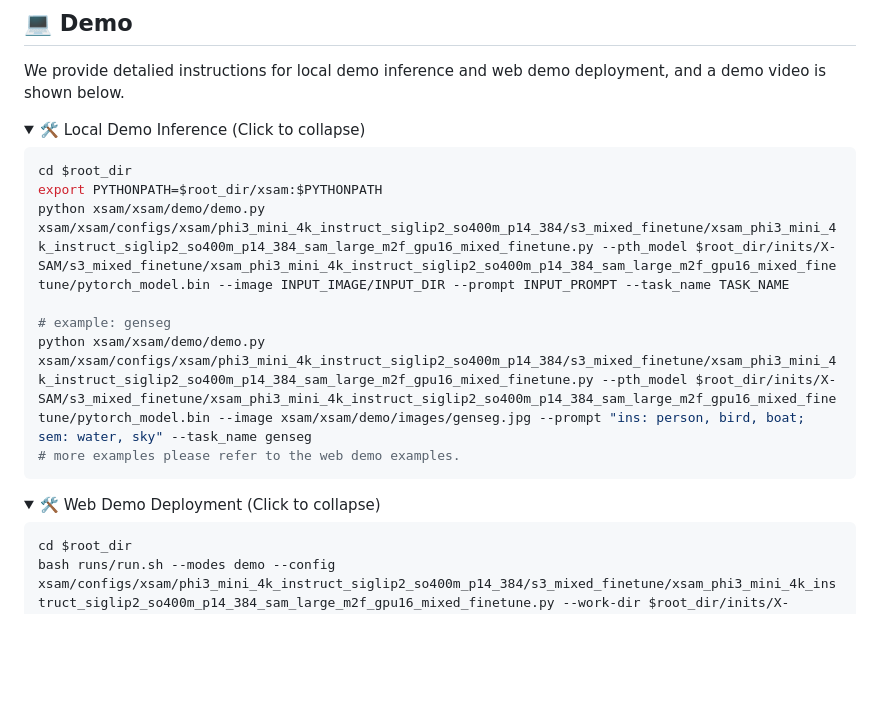
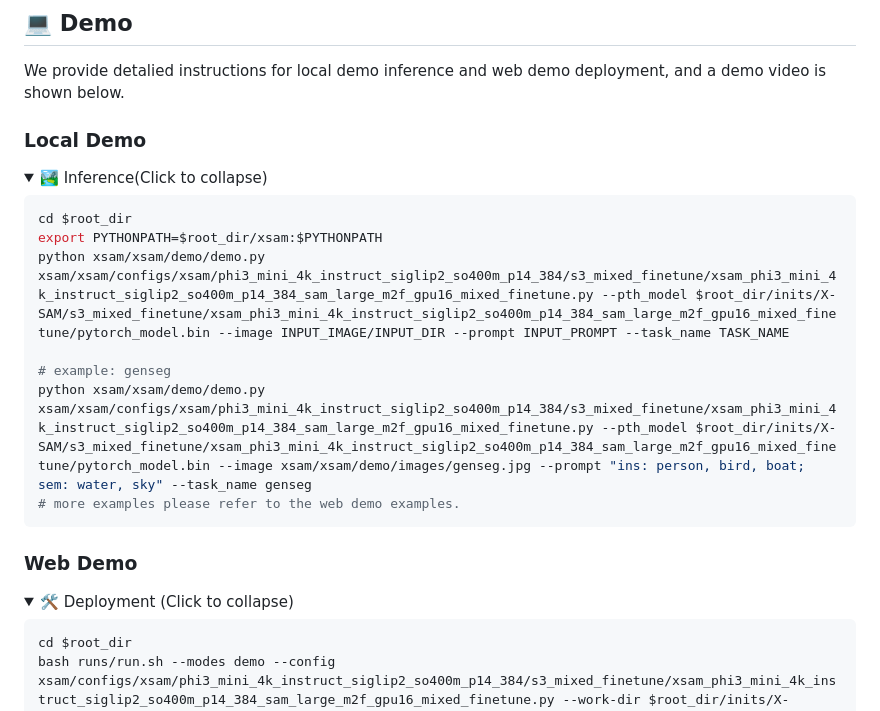
Before and after one commit to wanghao9610/X-SAM, a Markdown page: README.md, the part around the change. Rendered like a GitHub page; blank space fills up the shorter version.

Commit message:
Update README.md to improve clarity of demo sections by renaming headers for local and web demos, enhancing visual appeal and organization.

````diff
--- a/README.md
+++ b/README.md
@@ -268,8 +268,9 @@ bash runs/run.sh --modes vlmeval --config xsam/configs/llava/phi3_mini_4k_instru
 ## :computer: Demo
 We provide detalied instructions for local demo inference and web demo deployment, and a demo video is shown below.
 
+### Local Demo
 <details open>
-<summary>🛠️ Local Demo Inference (Click to collapse)</summary>
+<summary>🏞️ Inference(Click to collapse)</summary>
 
 ```bash
 cd $root_dir
@@ -280,10 +281,12 @@ python xsam/xsam/demo/demo.py xsam/xsam/configs/xsam/phi3_mini_4k_instruct_sigli
 python xsam/xsam/demo/demo.py xsam/xsam/configs/xsam/phi3_mini_4k_instruct_siglip2_so400m_p14_384/s3_mixed_finetune/xsam_phi3_mini_4k_instruct_siglip2_so400m_p14_384_sam_large_m2f_gpu16_mixed_finetune.py --pth_model $root_dir/inits/X-SAM/s3_mixed_finetune/xsam_phi3_mini_4k_instruct_siglip2_so400m_p14_384_sam_large_m2f_gpu16_mixed_finetune/pytorch_model.bin --image xsam/xsam/demo/images/genseg.jpg --prompt "ins: person, bird, boat; sem: water, sky" --task_name genseg
 # more examples please refer to the web demo examples.
 ```
+
+### Web Demo
 </details>
 
 <details open>
-<summary>🛠️ Web Demo Deployment (Click to collapse)</summary>
+<summary>🛠️ Deployment (Click to collapse)</summary>
 
 ```bash
 cd $root_dir
````
